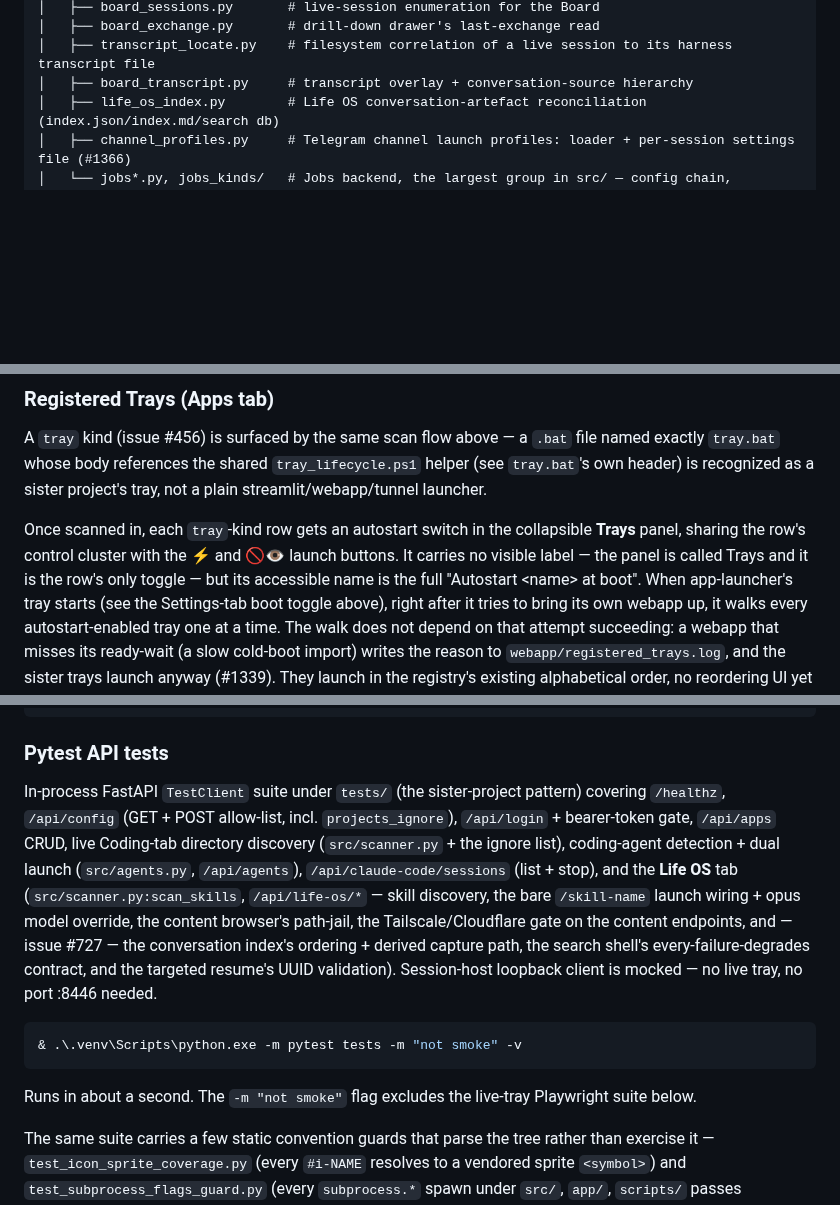
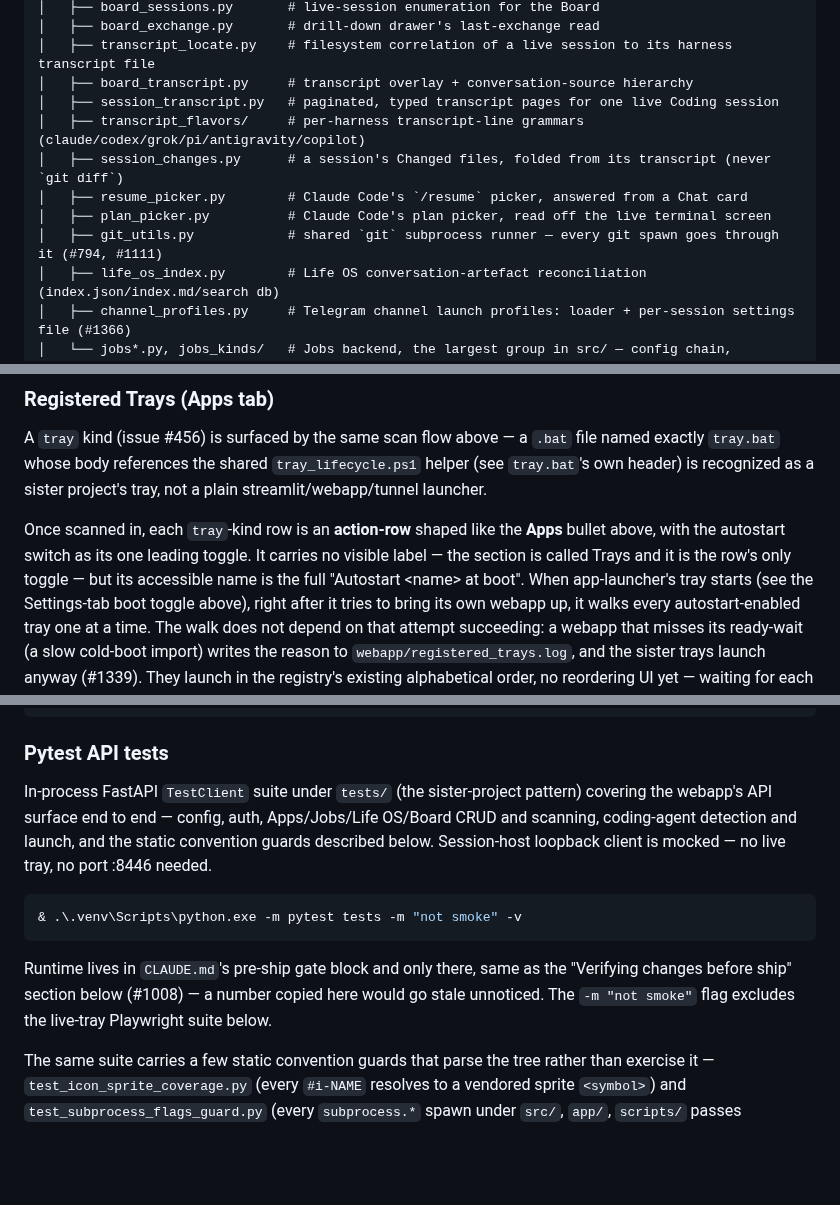
Before and after one commit to ferraroroberto/app-launcher, a Markdown page: README.md, 3 parts joined by grey strips. Drawn GitHub-style; blank space fills up the shorter version.

Commit message:
docs: fix stale Trays/pytest/layout-tree sections in README (#1428)
- Trays panel paragraph still described the pre-#1128/#1269 control
  cluster; rewrite to the action-row shape and point at the Apps bullet
  instead of restating it
- Pytest API tests section claimed a ~1s runtime and an enumerated
  coverage list that drifted from the ~2450-test suite; defer runtime
  to CLAUDE.md per #1008's precedent and summarize coverage instead
- Layout tree's src/ listing omitted the whole Chat/session-view
  transcript stack and git_utils.py, leaving no pointer to where Chat
  mode or the mandatory git wrapper live

Closes #1425

````diff
--- a/README.md
+++ b/README.md
@@ -529,6 +529,12 @@ app-launcher/
 │   ├── board_exchange.py       # drill-down drawer's last-exchange read
 │   ├── transcript_locate.py    # filesystem correlation of a live session to its harness transcript file
 │   ├── board_transcript.py     # transcript overlay + conversation-source hierarchy
+│   ├── session_transcript.py   # paginated, typed transcript pages for one live Coding session
+│   ├── transcript_flavors/     # per-harness transcript-line grammars (claude/codex/grok/pi/antigravity/copilot)
+│   ├── session_changes.py      # a session's Changed files, folded from its transcript (never `git diff`)
+│   ├── resume_picker.py        # Claude Code's `/resume` picker, answered from a Chat card
+│   ├── plan_picker.py          # Claude Code's plan picker, read off the live terminal screen
+│   ├── git_utils.py            # shared `git` subprocess runner — every git spawn goes through it (#794, #1111)
 │   ├── life_os_index.py        # Life OS conversation-artefact reconciliation (index.json/index.md/search db)
 │   ├── channel_profiles.py     # Telegram channel launch profiles: loader + per-session settings file (#1366)
 │   └── jobs*.py, jobs_kinds/   # Jobs backend, the largest group in src/ — config chain, scheduling/trigger/queue/reap,
@@ -693,10 +699,10 @@ A `tray` kind (issue #456) is surfaced by the same scan flow above — a
 `tray_lifecycle.ps1` helper (see `tray.bat`'s own header) is recognized as
 a sister project's tray, not a plain streamlit/webapp/tunnel launcher.
 
-Once scanned in, each `tray`-kind row gets an autostart switch in the
-collapsible **Trays** panel, sharing the row's control cluster with the ⚡ and
-🚫👁 launch buttons. It carries no visible label — the panel is called Trays
-and it is the row's only toggle — but its accessible name is the full
+Once scanned in, each `tray`-kind row is an **action-row** shaped like the
+**Apps** bullet above, with the autostart switch as its one leading toggle.
+It carries no visible label — the section is called Trays and it is the
+row's only toggle — but its accessible name is the full
 "Autostart &lt;name&gt; at boot". When app-launcher's tray starts (see
 the Settings-tab boot toggle above), right after it tries to bring its own
 webapp up, it walks every autostart-enabled tray one at a time. The walk
@@ -771,13 +777,13 @@ curl http://127.0.0.1:8445/healthz
 
 ### Pytest API tests
 
-In-process FastAPI `TestClient` suite under `tests/` (the sister-project pattern) covering `/healthz`, `/api/config` (GET + POST allow-list, incl. `projects_ignore`), `/api/login` + bearer-token gate, `/api/apps` CRUD, live Coding-tab directory discovery (`src/scanner.py` + the ignore list), coding-agent detection + dual launch (`src/agents.py`, `/api/agents`), `/api/claude-code/sessions` (list + stop), and the **Life OS** tab (`src/scanner.py:scan_skills`, `/api/life-os/*` — skill discovery, the bare `/skill-name` launch wiring + opus model override, the content browser's path-jail, the Tailscale/Cloudflare gate on the content endpoints, and — issue #727 — the conversation index's ordering + derived capture path, the search shell's every-failure-degrades contract, and the targeted resume's UUID validation). Session-host loopback client is mocked — no live tray, no port :8446 needed.
+In-process FastAPI `TestClient` suite under `tests/` (the sister-project pattern) covering the webapp's API surface end to end — config, auth, Apps/Jobs/Life OS/Board CRUD and scanning, coding-agent detection and launch, and the static convention guards described below. Session-host loopback client is mocked — no live tray, no port :8446 needed.
 
 ```powershell
 & .\.venv\Scripts\python.exe -m pytest tests -m "not smoke" -v
 ```
 
-Runs in about a second. The `-m "not smoke"` flag excludes the live-tray Playwright suite below.
+Runtime lives in `CLAUDE.md`'s pre-ship gate block and only there, same as the "Verifying changes before ship" section below (#1008) — a number copied here would go stale unnoticed. The `-m "not smoke"` flag excludes the live-tray Playwright suite below.
 
 The same suite carries a few static convention guards that parse the tree rather than exercise it — `test_icon_sprite_coverage.py` (every `#i-NAME` resolves to a vendored sprite `<symbol>`) and `test_subprocess_flags_guard.py` (every `subprocess.*` spawn under `src/`, `app/`, `scripts/` passes `creationflags` resolving to `src/subprocess_flags.py`'s `NO_WINDOW` / `NO_WINDOW_NEW_GROUP`). The spawn guard exists because an unsuppressed spawn only misbehaves under a *console-less* parent — the `pythonw` tray and its descendants — so it is invisible in the terminal where tests normally run, and drifted unnoticed after #585 consolidated the constant. A deliberately-visible console (the Apps tab's `cmd /k` window) is carved out by an explicit, reviewable `path::function` entry in that file's `_VISIBLE_CONSOLE_EXEMPT`.
 
````
